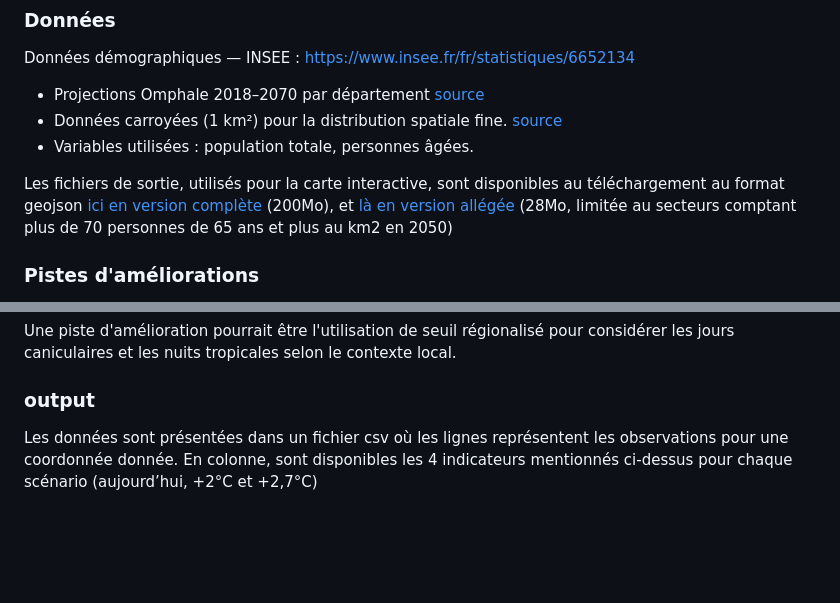
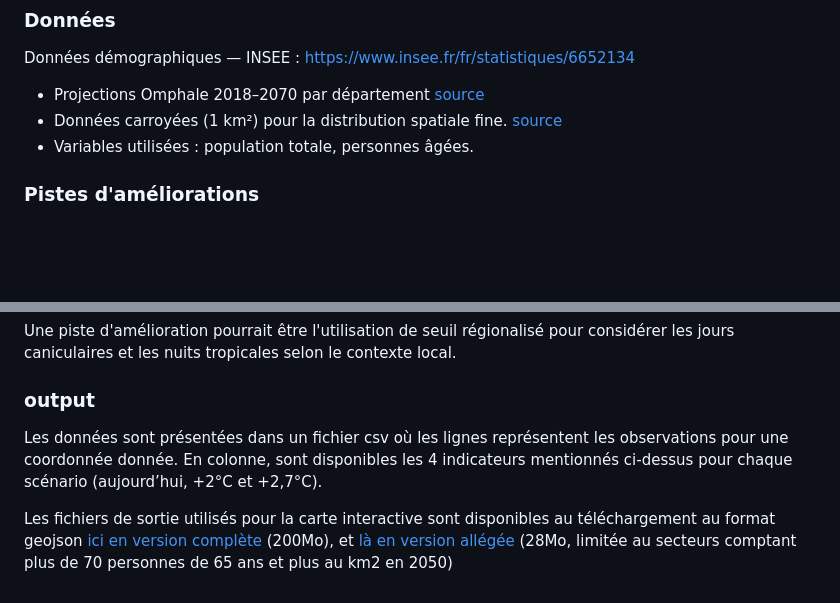
Before and after one commit to royantoine/impact-chaleur-future-population, a Markdown page: README.md, 2 parts joined by grey strips. Rendered like a GitHub page; blank space fills up the shorter version.

```diff
--- a/README.md
+++ b/README.md
@@ -33,8 +33,6 @@ Données démographiques — INSEE : https://www.insee.fr/fr/statistiques/665213
 - Projections Omphale 2018–2070 par département [source](https://www.insee.fr/fr/statistiques/6652134?sommaire=6652140)
 - Données carroyées (1 km²) pour la distribution spatiale fine. [source](https://www.insee.fr/fr/statistiques/8272002)
 - Variables utilisées : population totale, personnes âgées.
-
-Les fichiers de sortie, utilisés pour la carte interactive, sont disponibles au téléchargement au format geojson [ici en version complète](https://leplan.studio/wip/test2_hackathon_MF/full/DATA/points1km_projDemog_Climat_v3.geojson) (200Mo), et [là en version allégée](https://leplan.studio/wip/test2_hackathon_MF/DATA/points1km_projDemog_Climat_v4.geojson) (28Mo, limitée au secteurs comptant plus de 70 personnes de 65 ans et plus au km2 en 2050)
 
 
 ### Pistes d'améliorations
@@ -76,4 +74,6 @@ Une piste d'amélioration pourrait être l'utilisation de seuil régionalisé po
 
 ### output
 
-Les données sont présentées dans un fichier csv où les lignes représentent les observations pour une coordonnée donnée. En colonne, sont disponibles les 4 indicateurs mentionnés ci-dessus pour chaque scénario (aujourd’hui, +2°C et +2,7°C)
+Les données sont présentées dans un fichier csv où les lignes représentent les observations pour une coordonnée donnée. En colonne, sont disponibles les 4 indicateurs mentionnés ci-dessus pour chaque scénario (aujourd’hui, +2°C et +2,7°C).
+
+Les fichiers de sortie utilisés pour la carte interactive sont disponibles au téléchargement au format geojson [ici en version complète](https://leplan.studio/wip/test2_hackathon_MF/full/DATA/points1km_projDemog_Climat_v3.geojson) (200Mo), et [là en version allégée](https://leplan.studio/wip/test2_hackathon_MF/DATA/points1km_projDemog_Climat_v4.geojson) (28Mo, limitée au secteurs comptant plus de 70 personnes de 65 ans et plus au km2 en 2050)
```
